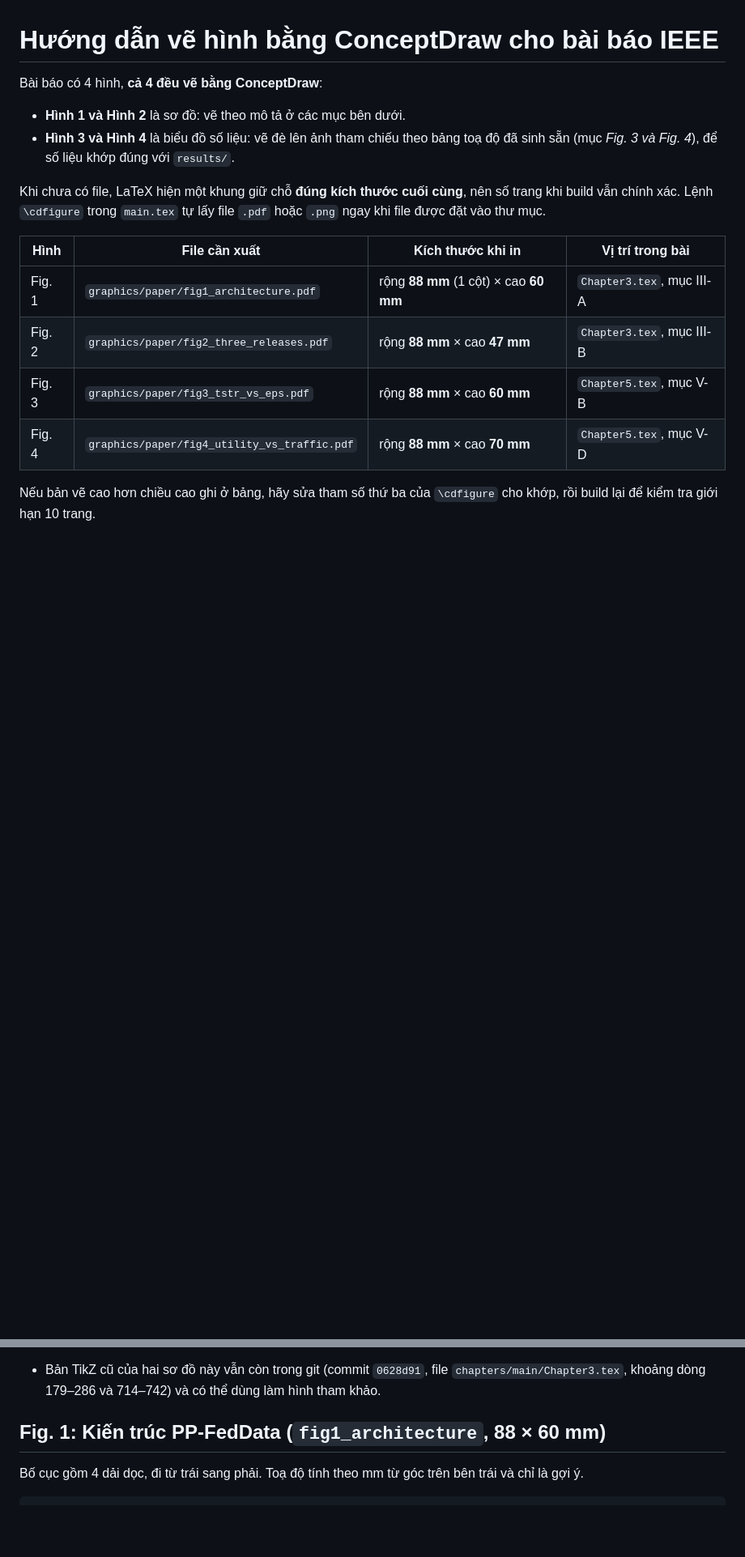
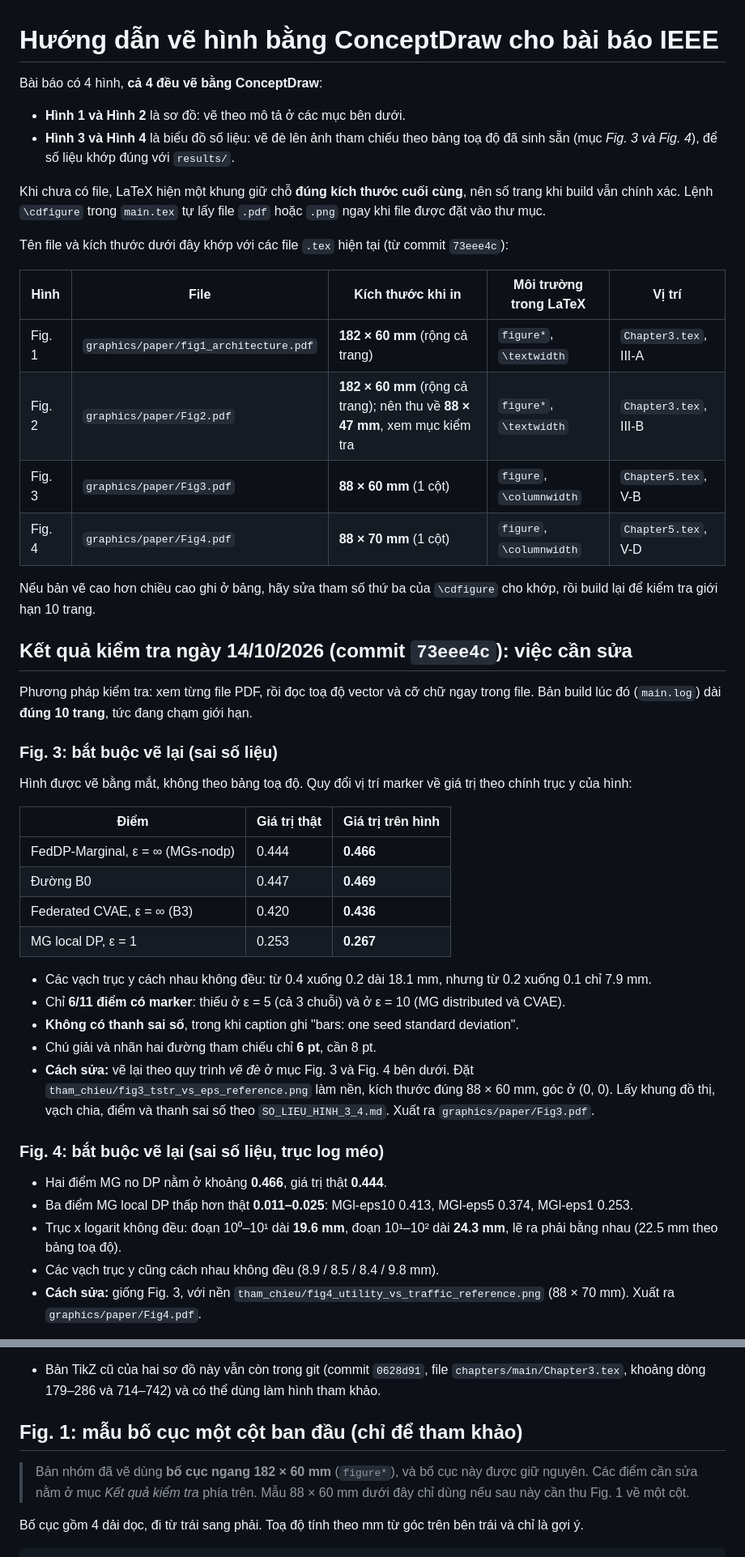
Before and after one commit to giangnsthe190021/Latex_FinalCapstone, a Markdown page: huong_dan/HUONG_DAN_HINH_VE_CONCEPTDRAW.md, 2 parts joined by grey strips. Shown at 81% size. GitHub-like rendering; blank space fills up the shorter version.

Commit message:
Hướng dẫn hình vẽ: kết quả kiểm tra 4 hình (commit 73eee4c) và việc cần sửa
Fig. 3 và Fig. 4 phải vẽ lại vì sai số liệu (lệch tới khoảng 0.02 macro-F1, vạch trục không đều, trục log méo; Fig. 3 thiếu marker và thanh sai số). Fig. 1: đổi Tahoma sang Times, nhãn 6-7 pt lên 8 pt, thêm mũi tên quay lại. Fig. 2: nhãn 7 pt lên 8 pt, T thành T*, thêm Skellam, nên thu về một cột. Bảng tên file và kích thước khớp với các file .tex hiện tại.

```diff
--- a/huong_dan/HUONG_DAN_HINH_VE_CONCEPTDRAW.md
+++ b/huong_dan/HUONG_DAN_HINH_VE_CONCEPTDRAW.md
@@ -6,11 +6,43 @@ Bài báo có 4 hình, **cả 4 đều vẽ bằng ConceptDraw**:
 
 Khi chưa có file, LaTeX hiện một khung giữ chỗ **đúng kích thước cuối cùng**, nên số trang khi build vẫn chính xác. Lệnh `\cdfigure` trong `main.tex` tự lấy file `.pdf` hoặc `.png` ngay khi file được đặt vào thư mục.
 
-| Hình | File cần xuất | Kích thước khi in | Vị trí trong bài |
-|---|---|---|---|
-| Fig. 1 | `graphics/paper/fig1_architecture.pdf` | rộng **88 mm** (1 cột) × cao **60 mm** | `Chapter3.tex`, mục III-A |
-| Fig. 2 | `graphics/paper/fig2_three_releases.pdf` | rộng **88 mm** × cao **47 mm** | `Chapter3.tex`, mục III-B |
-| Fig. 3 | `graphics/paper/fig3_tstr_vs_eps.pdf` | rộng **88 mm** × cao **60 mm** | `Chapter5.tex`, mục V-B |
-| Fig. 4 | `graphics/paper/fig4_utility_vs_traffic.pdf` | rộng **88 mm** × cao **70 mm** | `Chapter5.tex`, mục V-D |
+Tên file và kích thước dưới đây khớp với các file `.tex` hiện tại (từ commit `73eee4c`):
+
+| Hình | File | Kích thước khi in | Môi trường trong LaTeX | Vị trí |
+|---|---|---|---|---|
+| Fig. 1 | `graphics/paper/fig1_architecture.pdf` | **182 × 60 mm** (rộng cả trang) | `figure*`, `\textwidth` | `Chapter3.tex`, III-A |
+| Fig. 2 | `graphics/paper/Fig2.pdf` | **182 × 60 mm** (rộng cả trang); nên thu về **88 × 47 mm**, xem mục kiểm tra | `figure*`, `\textwidth` | `Chapter3.tex`, III-B |
+| Fig. 3 | `graphics/paper/Fig3.pdf` | **88 × 60 mm** (1 cột) | `figure`, `\columnwidth` | `Chapter5.tex`, V-B |
+| Fig. 4 | `graphics/paper/Fig4.pdf` | **88 × 70 mm** (1 cột) | `figure`, `\columnwidth` | `Chapter5.tex`, V-D |
 
 Nếu bản vẽ cao hơn chiều cao ghi ở bảng, hãy sửa tham số thứ ba của `\cdfigure` cho khớp, rồi build lại để kiểm tra giới hạn 10 trang.
+
+## Kết quả kiểm tra ngày 14/10/2026 (commit `73eee4c`): việc cần sửa
+
+Phương pháp kiểm tra: xem từng file PDF, rồi đọc toạ độ vector và cỡ chữ ngay trong file. Bản build lúc đó (`main.log`) dài **đúng 10 trang**, tức đang chạm giới hạn.
+
+### Fig. 3: **bắt buộc vẽ lại** (sai số liệu)
+
+Hình được vẽ bằng mắt, không theo bảng toạ độ. Quy đổi vị trí marker về giá trị theo chính trục y của hình:
+
+| Điểm | Giá trị thật | Giá trị trên hình |
+|---|---|---|
+| FedDP-Marginal, ε = ∞ (MGs-nodp) | 0.444 | **0.466** |
+| Đường B0 | 0.447 | **0.469** |
+| Federated CVAE, ε = ∞ (B3) | 0.420 | **0.436** |
+| MG local DP, ε = 1 | 0.253 | **0.267** |
+
+- Các vạch trục y cách nhau không đều: từ 0.4 xuống 0.2 dài 18.1 mm, nhưng từ 0.2 xuống 0.1 chỉ 7.9 mm.
+- Chỉ **6/11 điểm có marker**: thiếu ở ε = 5 (cả 3 chuỗi) và ở ε = 10 (MG distributed và CVAE).
+- **Không có thanh sai số**, trong khi caption ghi "bars: one seed standard deviation".
+- Chú giải và nhãn hai đường tham chiếu chỉ **6 pt**, cần 8 pt.
+- **Cách sửa:** vẽ lại theo quy trình *vẽ đè* ở mục Fig. 3 và Fig. 4 bên dưới. Đặt `tham_chieu/fig3_tstr_vs_eps_reference.png` làm nền, kích thước đúng 88 × 60 mm, góc ở (0, 0). Lấy khung đồ thị, vạch chia, điểm và thanh sai số theo `SO_LIEU_HINH_3_4.md`. Xuất ra `graphics/paper/Fig3.pdf`.
+
+### Fig. 4: **bắt buộc vẽ lại** (sai số liệu, trục log méo)
+
+- Hai điểm MG no DP nằm ở khoảng **0.466**, giá trị thật **0.444**.
+- Ba điểm MG local DP thấp hơn thật **0.011–0.025**: MGl-eps10 0.413, MGl-eps5 0.374, MGl-eps1 0.253.
+- Trục x logarit không đều: đoạn 10⁰–10¹ dài **19.6 mm**, đoạn 10¹–10² dài **24.3 mm**, lẽ ra phải bằng nhau (22.5 mm theo bảng toạ độ).
+- Các vạch trục y cũng cách nhau không đều (8.9 / 8.5 / 8.4 / 9.8 mm).
+- **Cách sửa:** giống Fig. 3, với nền `tham_chieu/fig4_utility_vs_traffic_reference.png` (88 × 70 mm). Xuất ra `graphics/paper/Fig4.pdf`.
+
@@ -36,7 +90,9 @@ Nếu bản vẽ cao hơn chiều cao ghi ở bảng, hãy sửa tham số thứ
 - **Không** ghi số hình hay tiêu đề "Fig. 1" lên hình, vì LaTeX tự thêm caption.
 - Bản TikZ cũ của hai sơ đồ này vẫn còn trong git (commit `0628d91`, file `chapters/main/Chapter3.tex`, khoảng dòng 179–286 và 714–742) và có thể dùng làm hình tham khảo.
 
-## Fig. 1: Kiến trúc PP-FedData (`fig1_architecture`, 88 × 60 mm)
+## Fig. 1: mẫu bố cục một cột ban đầu (chỉ để tham khảo)
+
+> Bản nhóm đã vẽ dùng **bố cục ngang 182 × 60 mm** (`figure*`), và bố cục này được giữ nguyên. Các điểm cần sửa nằm ở mục *Kết quả kiểm tra* phía trên. Mẫu 88 × 60 mm dưới đây chỉ dùng nếu sau này cần thu Fig. 1 về một cột.
 
 Bố cục gồm 4 dải dọc, đi từ trái sang phải. Toạ độ tính theo mm từ góc trên bên trái và chỉ là gợi ý.
 
```
Also changed, not shown: other parts of huong_dan/HUONG_DAN_HINH_VE_CONCEPTDRAW.md (+27 -2 lines).
